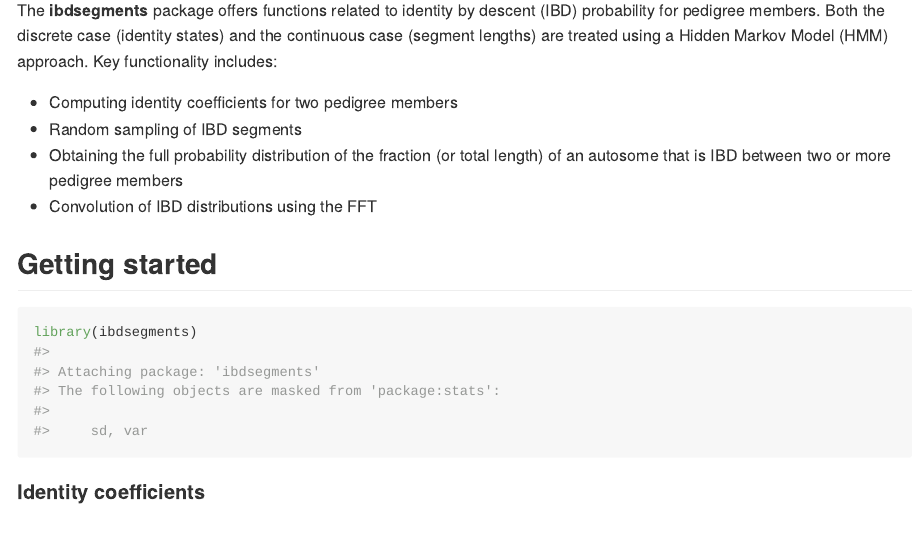
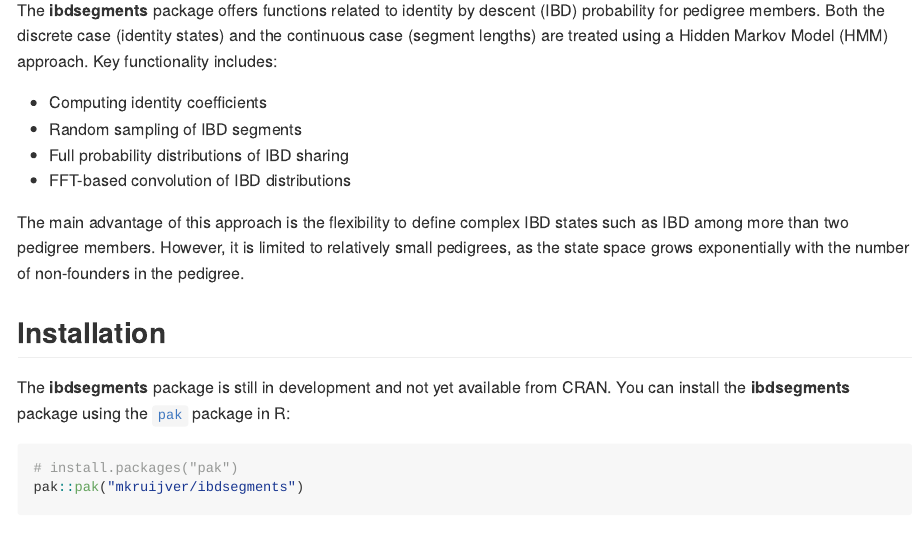
Before and after one commit to mkruijver/ibdsegments, an R Markdown document (README.Rmd): the page in a window 1100 px wide, from 90 px down. The pictures show the output file README.md that the author committed with the source, drawn offline in the style of GitHub; long lines of code are wrapped.

Commit message:
Simplify README

````diff
--- a/README.Rmd
+++ b/README.Rmd
@@ -18,10 +18,22 @@
 
 The **ibdsegments** package offers functions related to identity by descent (IBD) probability for pedigree members. Both the discrete case (identity states) and the continuous case (segment lengths) are treated using a Hidden Markov Model (HMM) approach. Key functionality includes:
 
--   Computing identity coefficients for two pedigree members
--   Random sampling of IBD segments
--   Obtaining the full probability distribution of the fraction (or total length) of an autosome that is IBD between two or more pedigree members
--   Convolution of IBD distributions using the FFT
+* Computing identity coefficients
+* Random sampling of IBD segments
+* Full probability distributions of IBD sharing
+* FFT-based convolution of IBD distributions
+
+The main advantage of this approach is the flexibility to define complex IBD states such as IBD among more than two pedigree members. However, it is limited to relatively small pedigrees, as the state space grows exponentially with the number of non-founders in the pedigree.
+
+## Installation
+
+The **ibdsegments** package is still in development and not yet available from CRAN. You can install the **ibdsegments** package using the [`pak`](https://pak.r-lib.org/) package in R:
+
+```{r}
+#| eval: false
+# install.packages("pak")
+pak::pak("mkruijver/ibdsegments")
+```
 
 ## Getting started
 ```{r}
````
Also changed, not shown: README.md, 3 other files.
